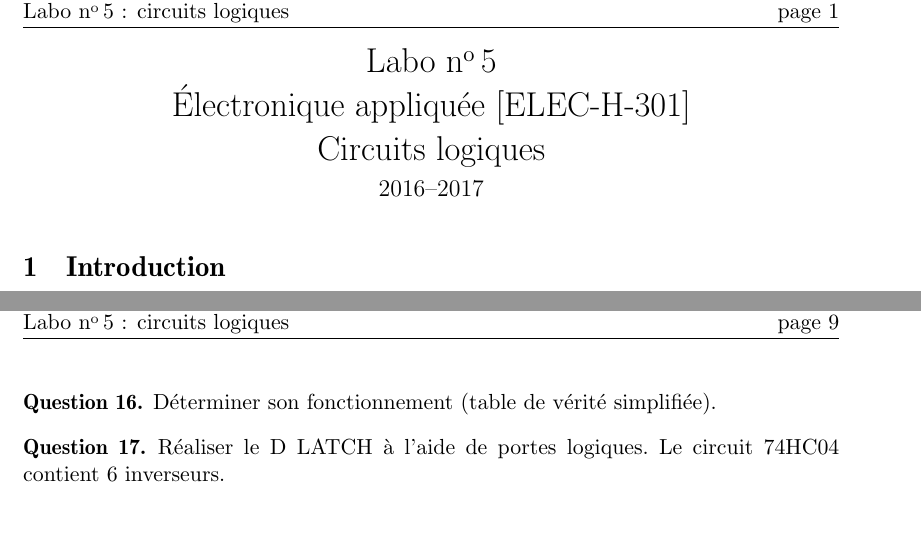
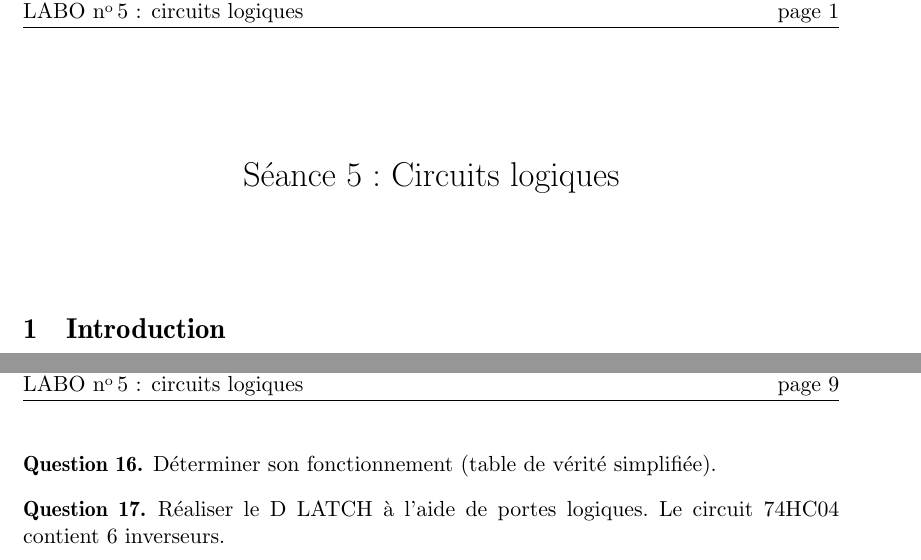
Before and after one commit to BEAMS-EE/ELECH301, a LaTeX document (Labo 5/labo_num.tex): two parts of pages 1 and 9 of 9, joined at a grey line, cut so that both start at the same text, the shorter picture padded with empty space. Compiled offline with pdfLaTeX.

Commit message:
labo 5 et 6 clean

```diff
--- a/Labo 5/labo_num.tex
+++ b/Labo 5/labo_num.tex
@@ -25,7 +25,7 @@
 \usepackage[]{attachfile}
 %\usepackage{ stmaryrd } % for \ligthning
 
-\newdateformat{mydate}{2016--2017}%hack pour remplacer \THEYEAR
+\newdateformat{mydate}{}%hack pour remplacer \THEYEAR
 
 %cyr
 \newcommand\textcyr[1]{{\fontencoding{OT2}\fontfamily{wncyr}\selectfont #1}}
@@ -46,23 +46,19 @@
 
 \definecolor{darkblue}{rgb}{0,0,0.5}
 
-\newboolean{mos}
-%\setboolean{mos}{true}%annexes
-\setboolean{mos}{false}% pas de annexes
-
 \usepackage{aeguill} %guillemets
 
 %% fancy header & foot
 
-\lhead{[ELEC-H-301] Électronique appliquée\\ Labo \no 5 : circuits logiques}
-\rhead{\mydate\today\\ page \thepage}
+\lhead{[ELEC-H-301] Électronique appliquée\\ LABO \no 5 : circuits logiques}
+\rhead{v1.0.0 \\ page \thepage}
 \chead{\ifthenelse{\boolean{corrige}}{Corrigé}{}}
 \cfoot{}
 %%
 \pagestyle{fancy}
 
 \pdfinfo{
-/Author (Yannick Allard, ULB -- BEAMS)
+/Author (ULB -- BEAMS)
 /Title (Labo n° 5 ELEC-H-301, circuits logiques)
 /ModDate (D:\pdfdate)
 }
@@ -84,8 +80,8 @@ pdfsubject={Diodes et alimentations}
 
 \newcommand{\addcontentslinenono}[4]{\addtocontents{#1}{\protect\contentsline{#2}{#3}{#4}{}}}
 
-\date{\vspace{-1.7cm}\mydate\today}
-\title{\vspace{-2cm} Labo \no 5\\ Électronique appliquée [ELEC-H-301]\\Circuits logiques\ifthenelse{\boolean{corrige}}{~\\Corrigé}{}}
+\date{}
+\title{Séance 5~: Circuits logiques\ifthenelse{\boolean{corrige}}{~\\Corrigé}{}}
 
 %\author{\vspace{-1cm}}%\textsc{Yannick Allard}}
 
```
Also changed, not shown: Labo 6/labo6.tex (+4 -4 lines), Labo 5/labo_num.tex (5 more changed lines).
